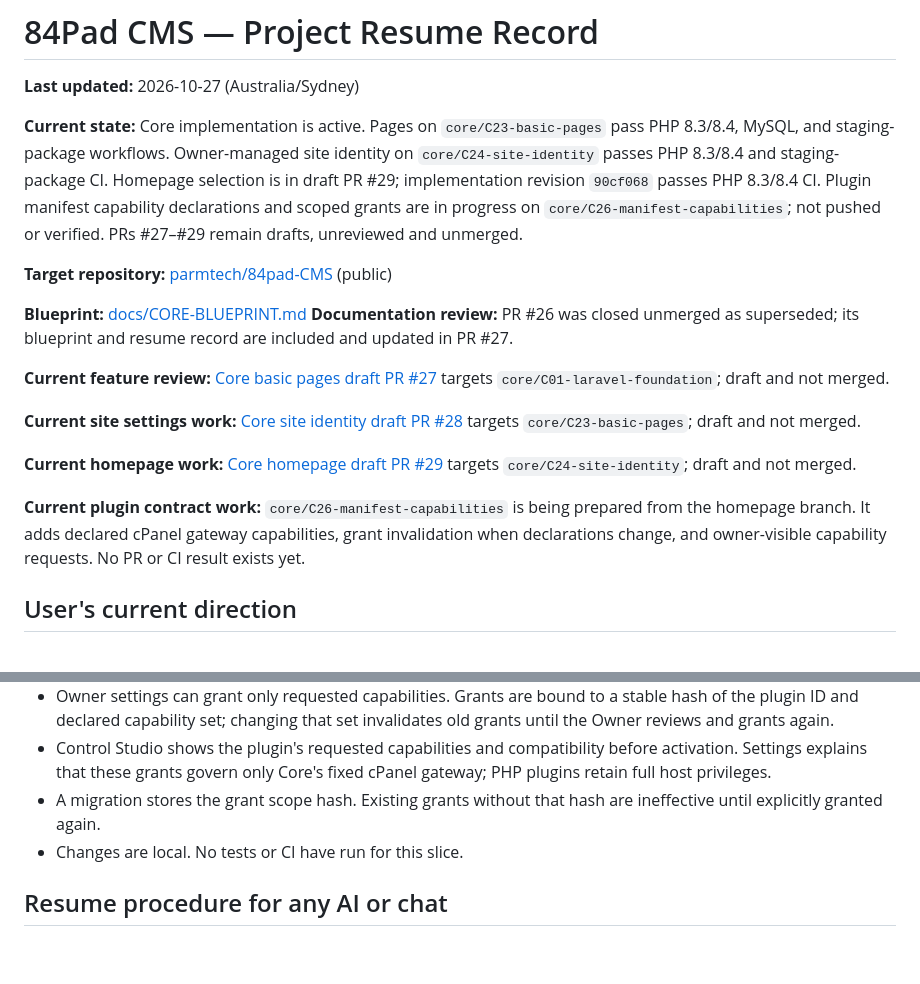
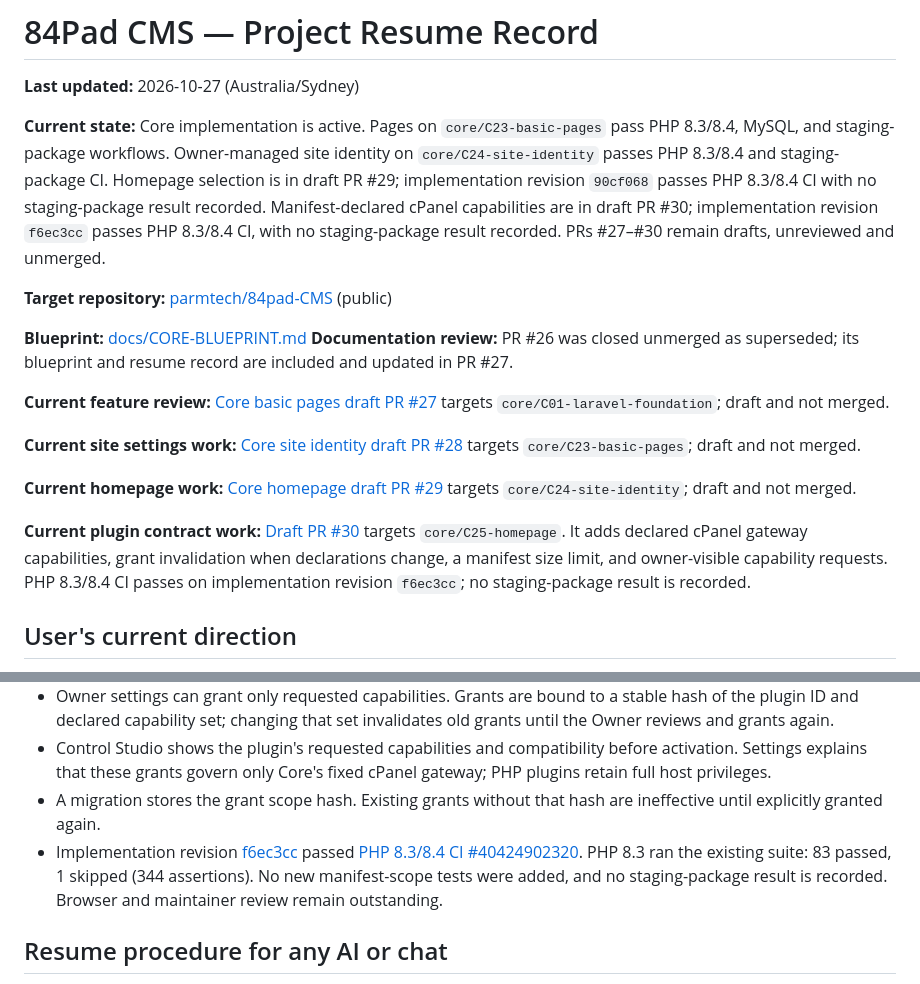
Before and after one commit to parmtech/84pad-CMS, a Markdown page: docs/PROGRESS.md, 2 parts joined by grey strips. Drawn GitHub-style; blank space fills up the shorter version.

Commit message:
docs(core): record plugin manifest verification

```diff
--- a/docs/PROGRESS.md
+++ b/docs/PROGRESS.md
@@ -2,7 +2,7 @@
 
 **Last updated:** 2026-10-27 (Australia/Sydney)
 
-**Current state:** Core implementation is active. Pages on `core/C23-basic-pages` pass PHP 8.3/8.4, MySQL, and staging-package workflows. Owner-managed site identity on `core/C24-site-identity` passes PHP 8.3/8.4 and staging-package CI. Homepage selection is in draft PR #29; implementation revision `90cf068` passes PHP 8.3/8.4 CI. Plugin manifest capability declarations and scoped grants are in progress on `core/C26-manifest-capabilities`; not pushed or verified. PRs #27–#29 remain drafts, unreviewed and unmerged.
+**Current state:** Core implementation is active. Pages on `core/C23-basic-pages` pass PHP 8.3/8.4, MySQL, and staging-package workflows. Owner-managed site identity on `core/C24-site-identity` passes PHP 8.3/8.4 and staging-package CI. Homepage selection is in draft PR #29; implementation revision `90cf068` passes PHP 8.3/8.4 CI with no staging-package result recorded. Manifest-declared cPanel capabilities are in draft PR #30; implementation revision `f6ec3cc` passes PHP 8.3/8.4 CI, with no staging-package result recorded. PRs #27–#30 remain drafts, unreviewed and unmerged.
 
 **Target repository:** [parmtech/84pad-CMS](https://github.com/parmtech/84pad-CMS) (public)
 
@@ -15,7 +15,7 @@
 
 **Current homepage work:** [Core homepage draft PR #29](https://github.com/parmtech/84pad-CMS/pull/29) targets `core/C24-site-identity`; draft and not merged.
 
-**Current plugin contract work:** `core/C26-manifest-capabilities` is being prepared from the homepage branch. It adds declared cPanel gateway capabilities, grant invalidation when declarations change, and owner-visible capability requests. No PR or CI result exists yet.
+**Current plugin contract work:** [Draft PR #30](https://github.com/parmtech/84pad-CMS/pull/30) targets `core/C25-homepage`. It adds declared cPanel gateway capabilities, grant invalidation when declarations change, a manifest size limit, and owner-visible capability requests. PHP 8.3/8.4 CI passes on implementation revision `f6ec3cc`; no staging-package result is recorded.
 
 ## User's current direction
 
@@ -99,7 +99,7 @@
 - Owner settings can grant only requested capabilities. Grants are bound to a stable hash of the plugin ID and declared capability set; changing that set invalidates old grants until the Owner reviews and grants again.
 - Control Studio shows the plugin's requested capabilities and compatibility before activation. Settings explains that these grants govern only Core's fixed cPanel gateway; PHP plugins retain full host privileges.
 - A migration stores the grant scope hash. Existing grants without that hash are ineffective until explicitly granted again.
-- Changes are local. No tests or CI have run for this slice.
+- Implementation revision [f6ec3cc](https://github.com/parmtech/84pad-CMS/commit/f6ec3cc7eab55bb32b8d7a0520c8934869816520) passed [PHP 8.3/8.4 CI #40424902320](https://github.com/parmtech/84pad-CMS/actions/runs/40424902320). PHP 8.3 ran the existing suite: 83 passed, 1 skipped (344 assertions). No new manifest-scope tests were added, and no staging-package result is recorded. Browser and maintainer review remain outstanding.
 
 ## Resume procedure for any AI or chat
 
```
